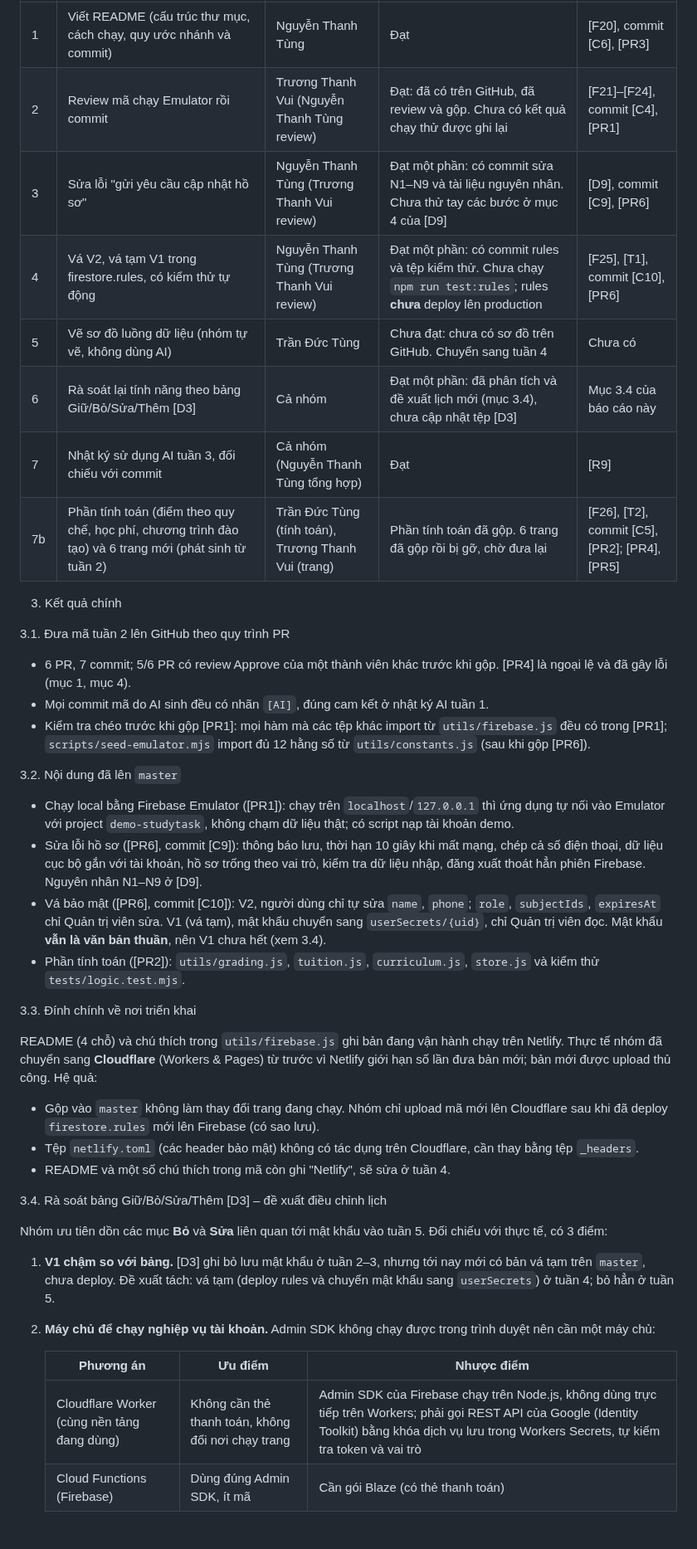
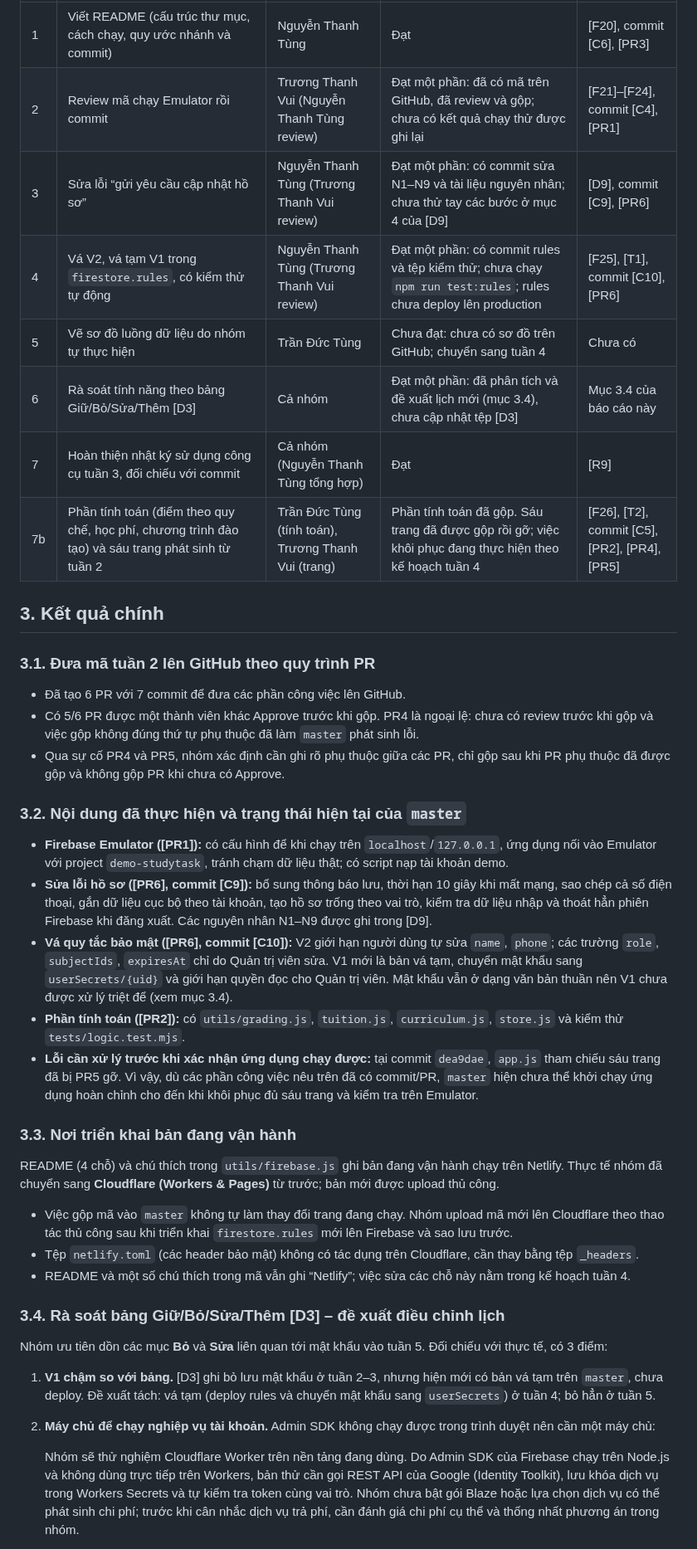
Before and after one commit to NguyenThanhTung301020/Nhom-5_Studytask, a Markdown page: docs/bao-cao-tuan/tuan-03.md, the part around one of its changes. Shown at 83% size. GitHub-like rendering; blank space fills up the shorter version.

Commit message:
docs: cap nhat bao cao tuan 3
Co-Authored-By: Claude Sonnet 5.5 <noreply@anthropic.com>

```diff
--- a/docs/bao-cao-tuan/tuan-03.md
+++ b/docs/bao-cao-tuan/tuan-03.md
@@ -43,44 +48,43 @@ Nói rõ để Thầy dễ đối chiếu:
 |---|---|---|---|---|
 | 1 | Viết README (cấu trúc thư mục, cách chạy, quy ước nhánh và commit) | Nguyễn Thanh Tùng | Đạt | [F20], commit [C6], [PR3] |
-| 2 | Review mã chạy Emulator rồi commit | Trương Thanh Vui (Nguyễn Thanh Tùng review) | Đạt: đã có trên GitHub, đã review và gộp. Chưa có kết quả chạy thử được ghi lại | [F21]–[F24], commit [C4], [PR1] |
-| 3 | Sửa lỗi "gửi yêu cầu cập nhật hồ sơ" | Nguyễn Thanh Tùng (Trương Thanh Vui review) | Đạt một phần: có commit sửa N1–N9 và tài liệu nguyên nhân. Chưa thử tay các bước ở mục 4 của [D9] | [D9], commit [C9], [PR6] |
-| 4 | Vá V2, vá tạm V1 trong firestore.rules, có kiểm thử tự động | Nguyễn Thanh Tùng (Trương Thanh Vui review) | Đạt một phần: có commit rules và tệp kiểm thử. Chưa chạy `npm run test:rules`; rules **chưa** deploy lên production | [F25], [T1], commit [C10], [PR6] |
-| 5 | Vẽ sơ đồ luồng dữ liệu (nhóm tự vẽ, không dùng AI) | Trần Đức Tùng | Chưa đạt: chưa có sơ đồ trên GitHub. Chuyển sang tuần 4 | Chưa có |
-| 6 | Rà soát lại tính năng theo bảng Giữ/Bỏ/Sửa/Thêm [D3] | Cả nhóm | Đạt một phần: đã phân tích và đề xuất lịch mới (mục 3.4), chưa cập nhật tệp [D3] | Mục 3.4 của báo cáo này |
-| 7 | Nhật ký sử dụng AI tuần 3, đối chiếu với commit | Cả nhóm (Nguyễn Thanh Tùng tổng hợp) | Đạt | [R9] |
-| 7b | Phần tính toán (điểm theo quy chế, học phí, chương trình đào tạo) và 6 trang mới (phát sinh từ tuần 2) | Trần Đức Tùng (tính toán), Trương Thanh Vui (trang) | Phần tính toán đã gộp. 6 trang đã gộp rồi bị gỡ, chờ đưa lại | [F26], [T2], commit [C5], [PR2]; [PR4], [PR5] |
+| 2 | Review mã chạy Emulator rồi commit | Trương Thanh Vui (Nguyễn Thanh Tùng review) | Đạt một phần: đã có mã trên GitHub, đã review và gộp; chưa có kết quả chạy thử được ghi lại | [F21]–[F24], commit [C4], [PR1] |
+| 3 | Sửa lỗi “gửi yêu cầu cập nhật hồ sơ” | Nguyễn Thanh Tùng (Trương Thanh Vui review) | Đạt một phần: có commit sửa N1–N9 và tài liệu nguyên nhân; chưa thử tay các bước ở mục 4 của [D9] | [D9], commit [C9], [PR6] |
+| 4 | Vá V2, vá tạm V1 trong `firestore.rules`, có kiểm thử tự động | Nguyễn Thanh Tùng (Trương Thanh Vui review) | Đạt một phần: có commit rules và tệp kiểm thử; chưa chạy `npm run test:rules`; rules chưa deploy lên production | [F25], [T1], commit [C10], [PR6] |
+| 5 | Vẽ sơ đồ luồng dữ liệu do nhóm tự thực hiện | Trần Đức Tùng | Chưa đạt: chưa có sơ đồ trên GitHub; chuyển sang tuần 4 | Chưa có |
+| 6 | Rà soát tính năng theo bảng Giữ/Bỏ/Sửa/Thêm [D3] | Cả nhóm | Đạt một phần: đã phân tích và đề xuất lịch mới (mục 3.4), chưa cập nhật tệp [D3] | Mục 3.4 của báo cáo này |
+| 7 | Hoàn thiện nhật ký sử dụng công cụ tuần 3, đối chiếu với commit | Cả nhóm (Nguyễn Thanh Tùng tổng hợp) | Đạt | [R9] |
+| 7b | Phần tính toán (điểm theo quy chế, học phí, chương trình đào tạo) và sáu trang phát sinh từ tuần 2 | Trần Đức Tùng (tính toán), Trương Thanh Vui (trang) | Phần tính toán đã gộp. Sáu trang đã được gộp rồi gỡ; việc khôi phục đang thực hiện theo kế hoạch tuần 4 | [F26], [T2], commit [C5], [PR2], [PR4], [PR5] |
 
-3. Kết quả chính
+## 3. Kết quả chính
 
-3.1. Đưa mã tuần 2 lên GitHub theo quy trình PR
+### 3.1. Đưa mã tuần 2 lên GitHub theo quy trình PR
 
-- 6 PR, 7 commit; 5/6 PR có review Approve của một thành viên khác trước khi gộp. [PR4] là ngoại lệ và đã gây lỗi (mục 1, mục 4).
-- Mọi commit mã do AI sinh đều có nhãn `[AI]`, đúng cam kết ở nhật ký AI tuần 1.
-- Kiểm tra chéo trước khi gộp [PR1]: mọi hàm mà các tệp khác import từ `utils/firebase.js` đều có trong [PR1]; `scripts/seed-emulator.mjs` import đủ 12 hằng số từ `utils/constants.js` (sau khi gộp [PR6]).
+- Đã tạo 6 PR với 7 commit để đưa các phần công việc lên GitHub.
+- Có 5/6 PR được một thành viên khác Approve trước khi gộp. PR4 là ngoại lệ: chưa có review trước khi gộp và việc gộp không đúng thứ tự phụ thuộc đã làm `master` phát sinh lỗi.
+- Qua sự cố PR4 và PR5, nhóm xác định cần ghi rõ phụ thuộc giữa các PR, chỉ gộp sau khi PR phụ thuộc đã được gộp và không gộp PR khi chưa có Approve.
 
-3.2. Nội dung đã lên `master`
+### 3.2. Nội dung đã thực hiện và trạng thái hiện tại của `master`
 
-- Chạy local bằng Firebase Emulator ([PR1]): chạy trên `localhost`/`127.0.0.1` thì ứng dụng tự nối vào Emulator với project `demo-studytask`, không chạm dữ liệu thật; có script nạp tài khoản demo.
-- Sửa lỗi hồ sơ ([PR6], commit [C9]): thông báo lưu, thời hạn 10 giây khi mất mạng, chép cả số điện thoại, dữ liệu cục bộ gắn với tài khoản, hồ sơ trống theo vai trò, kiểm tra dữ liệu nhập, đăng xuất thoát hẳn phiên Firebase. Nguyên nhân N1–N9 ở [D9].
-- Vá bảo mật ([PR6], commit [C10]): V2, người dùng chỉ tự sửa `name`, `phone`; `role`, `subjectIds`, `expiresAt` chỉ Quản trị viên sửa. V1 (vá tạm), mật khẩu chuyển sang `userSecrets/{uid}`, chỉ Quản trị viên đọc. Mật khẩu **vẫn là văn bản thuần**, nên V1 chưa hết (xem 3.4).
-- Phần tính toán ([PR2]): `utils/grading.js`, `tuition.js`, `curriculum.js`, `store.js` và kiểm thử `tests/logic.test.mjs`.
+- **Firebase Emulator ([PR1]):** có cấu hình để khi chạy trên `localhost`/`127.0.0.1`, ứng dụng nối vào Emulator với project `demo-studytask`, tránh chạm dữ liệu thật; có script nạp tài khoản demo.
+- **Sửa lỗi hồ sơ ([PR6], commit [C9]):** bổ sung thông báo lưu, thời hạn 10 giây khi mất mạng, sao chép cả số điện thoại, gắn dữ liệu cục bộ theo tài khoản, tạo hồ sơ trống theo vai trò, kiểm tra dữ liệu nhập và thoát hẳn phiên Firebase khi đăng xuất. Các nguyên nhân N1–N9 được ghi trong [D9].
+- **Vá quy tắc bảo mật ([PR6], commit [C10]):** V2 giới hạn người dùng tự sửa `name`, `phone`; các trường `role`, `subjectIds`, `expiresAt` chỉ do Quản trị viên sửa. V1 mới là bản vá tạm, chuyển mật khẩu sang `userSecrets/{uid}` và giới hạn quyền đọc cho Quản trị viên. Mật khẩu vẫn ở dạng văn bản thuần nên V1 chưa được xử lý triệt để (xem mục 3.4).
+- **Phần tính toán ([PR2]):** có `utils/grading.js`, `tuition.js`, `curriculum.js`, `store.js` và kiểm thử `tests/logic.test.mjs`.
+- **Lỗi cần xử lý trước khi xác nhận ứng dụng chạy được:** tại commit `dea9dae`, `app.js` tham chiếu sáu trang đã bị PR5 gỡ. Vì vậy, dù các phần công việc nêu trên đã có commit/PR, `master` hiện chưa thể khởi chạy ứng dụng hoàn chỉnh cho đến khi khôi phục đủ sáu trang và kiểm tra trên Emulator.
 
-3.3. Đính chính về nơi triển khai
+### 3.3. Nơi triển khai bản đang vận hành
 
-README (4 chỗ) và chú thích trong `utils/firebase.js` ghi bản đang vận hành chạy trên Netlify. Thực tế nhóm đã chuyển sang **Cloudflare** (Workers & Pages) từ trước vì Netlify giới hạn số lần đưa bản mới; bản mới được upload thủ công. Hệ quả:
-- Gộp vào `master` không làm thay đổi trang đang chạy. Nhóm chỉ upload mã mới lên Cloudflare sau khi đã deploy `firestore.rules` mới lên Firebase (có sao lưu).
+README (4 chỗ) và chú thích trong `utils/firebase.js` ghi bản đang vận hành chạy trên Netlify. Thực tế nhóm đã chuyển sang **Cloudflare (Workers & Pages)** từ trước; bản mới được upload thủ công.
+
+- Việc gộp mã vào `master` không tự làm thay đổi trang đang chạy. Nhóm upload mã mới lên Cloudflare theo thao tác thủ công sau khi triển khai `firestore.rules` mới lên Firebase và sao lưu trước.
 - Tệp `netlify.toml` (các header bảo mật) không có tác dụng trên Cloudflare, cần thay bằng tệp `_headers`.
-- README và một số chú thích trong mã còn ghi "Netlify", sẽ sửa ở tuần 4.
+- README và một số chú thích trong mã vẫn ghi “Netlify”; việc sửa các chỗ này nằm trong kế hoạch tuần 4.
 
-3.4. Rà soát bảng Giữ/Bỏ/Sửa/Thêm [D3] – đề xuất điều chỉnh lịch
+### 3.4. Rà soát bảng Giữ/Bỏ/Sửa/Thêm [D3] – đề xuất điều chỉnh lịch
 
 Nhóm ưu tiên dồn các mục **Bỏ** và **Sửa** liên quan tới mật khẩu vào tuần 5. Đối chiếu với thực tế, có 3 điểm:
 
-1. **V1 chậm so với bảng.** [D3] ghi bỏ lưu mật khẩu ở tuần 2–3, nhưng tới nay mới có bản vá tạm trên `master`, chưa deploy. Đề xuất tách: vá tạm (deploy rules và chuyển mật khẩu sang `userSecrets`) ở tuần 4; bỏ hẳn ở tuần 5.
+1. **V1 chậm so với bảng.** [D3] ghi bỏ lưu mật khẩu ở tuần 2–3, nhưng hiện mới có bản vá tạm trên `master`, chưa deploy. Đề xuất tách: vá tạm (deploy rules và chuyển mật khẩu sang `userSecrets`) ở tuần 4; bỏ hẳn ở tuần 5.
 2. **Máy chủ để chạy nghiệp vụ tài khoản.** Admin SDK không chạy được trong trình duyệt nên cần một máy chủ:
 
-   | Phương án | Ưu điểm | Nhược điểm |
-   |---|---|---|
-   | Cloudflare Worker (cùng nền tảng đang dùng) | Không cần thẻ thanh toán, không đổi nơi chạy trang | Admin SDK của Firebase chạy trên Node.js, không dùng trực tiếp trên Workers; phải gọi REST API của Google (Identity Toolkit) bằng khóa dịch vụ lưu trong Workers Secrets, tự kiểm tra token và vai trò |
-   | Cloud Functions (Firebase) | Dùng đúng Admin SDK, ít mã | Cần gói Blaze (có thẻ thanh toán) |
+   Nhóm sẽ thử nghiệm Cloudflare Worker trên nền tảng đang dùng. Do Admin SDK của Firebase chạy trên Node.js và không dùng trực tiếp trên Workers, bản thử cần gọi REST API của Google (Identity Toolkit), lưu khóa dịch vụ trong Workers Secrets và tự kiểm tra token cùng vai trò. Nhóm chưa bật gói Blaze hoặc lựa chọn dịch vụ có thể phát sinh chi phí; trước khi cân nhắc dịch vụ trả phí, cần đánh giá chi phí cụ thể và thống nhất phương án trong nhóm.
 
```
Also changed, not shown: other parts of docs/bao-cao-tuan/tuan-03.md (+66 -63 lines).
